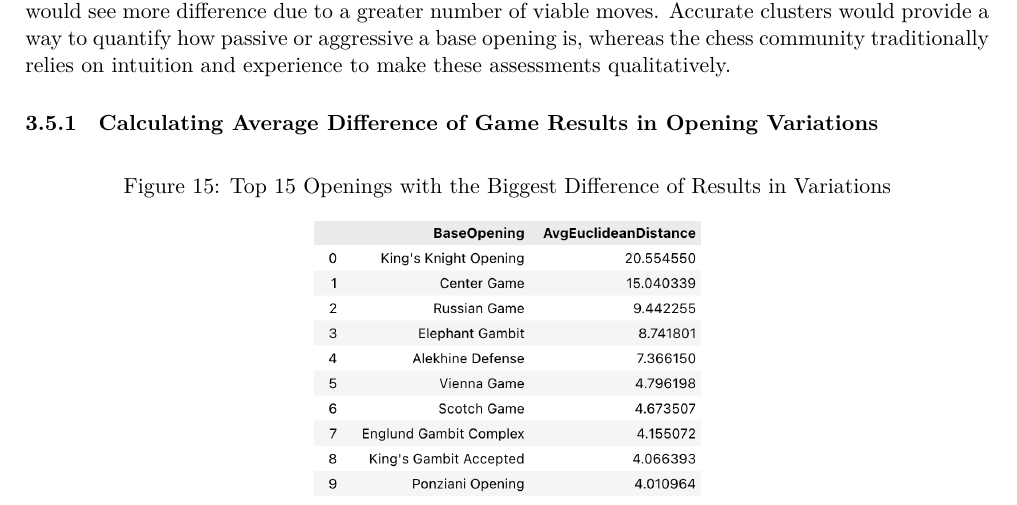
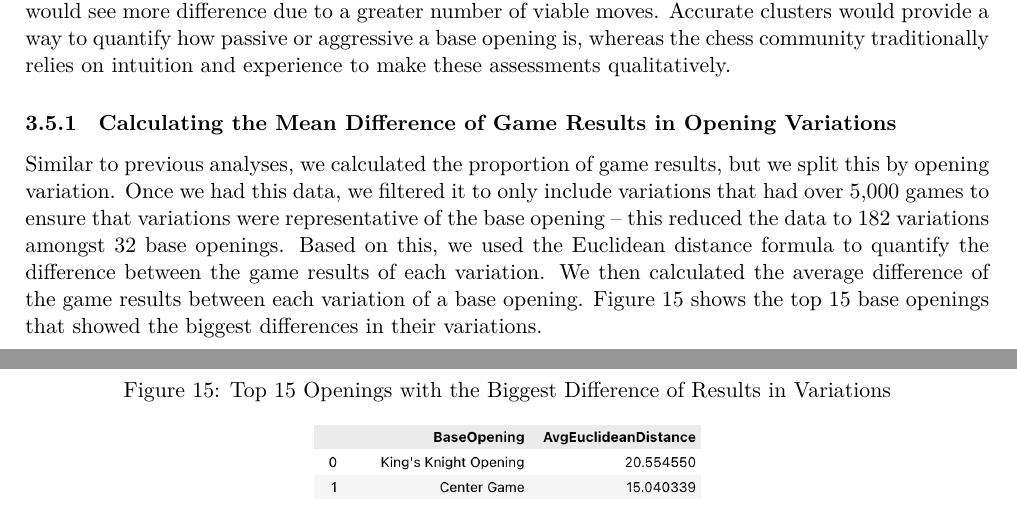
Before and after one commit to IsaacCheng9/machine-learning-in-chess, a LaTeX paper (docs/Final Report/main.tex): part of page 18 of 27 before the commit and two parts of pages 18 and 19 of 27 after it, the two joined at a grey line, cut so that both start at the same text. The pictures show the PDF file docs/Final Report/main.pdf that the author committed with the source.

Commit message:
Explain calculation of mean difference between variations

```diff
--- a/docs/Final Report/main.tex
+++ b/docs/Final Report/main.tex
@@ -405,13 +405,15 @@ Although our linear regression models were not successful in isolation, comparin
 \subsection{Clustering Base Openings by Average Difference of Game Results in Variations}
 Our final investigation sought to cluster base openings by the average difference of the game results between their variations. For example, the Sicilian Defense famously has a number of variations, including the Najdorf Variation, the Dragon Variation, and the French Variation. We hypothesised that base openings would have varying degrees of difference in outcomes between their variations -- more passive openings such as the Indian Defense would see little difference because their moves depend less on their opponent, whereas more aggressive openings such as the Four Knights Game would see more difference due to a greater number of viable moves. Accurate clusters would provide a way to quantify how passive or aggressive a base opening is, whereas the chess community traditionally relies on intuition and experience to make these assessments qualitatively.
 
-\subsubsection{Calculating Average Difference of Game Results in Opening Variations}
+\subsubsection{Calculating the Mean Difference of Game Results in Opening Variations}
+
+Similar to previous analyses, we calculated the proportion of game results, but we split this by opening variation. Once we had this data, we filtered it to only include variations that had over 5,000 games to ensure that variations were representative of the base opening -- this reduced the data to 182 variations amongst 32 base openings. Based on this, we used the Euclidean distance formula to quantify the difference between the game results of each variation. We then calculated the average difference of the game results between each variation of a base opening. Figure \ref{fig:top15LowestMeanDifferenceOfBaseOpenings} shows the top 15 base openings that showed the biggest differences in their variations.
 
 \begin{figure}[H]
     \centering
     \caption{Top 15 Openings with the Biggest Difference of Results in Variations}
-    \label{fig:top15LowestAverageDifferenceOfBaseOpenings}
-    \includegraphics[width=0.4\textwidth]{Top 15 Openings with Biggest Average Difference in Variations.png}
+    \label{fig:top15LowestMeanDifferenceOfBaseOpenings}
+    \includegraphics[width=0.4\textwidth]{Top 15 Openings with Biggest Mean Difference in Variations.png}
 \end{figure}
 
 \subsubsection{Implementing K-Means Clustering}
```
Also changed, not shown: docs/Final Report/images/Top 15 Openings with Biggest Mean Difference in Variations (Dark).png (renamed from docs/Final Report/images/Top 15 Openings with Biggest Average Difference in Variations (Dark).png), docs/Final Report/images/Top 15 Openings with Biggest Mean Difference in Variations.png (renamed from docs/Final Report/images/Top 15 Openings with Biggest Average Difference in Variations.png), docs/Final Report/main.pdf, docs/Final Report/main.tex (2 more changed lines), 1 other file.
